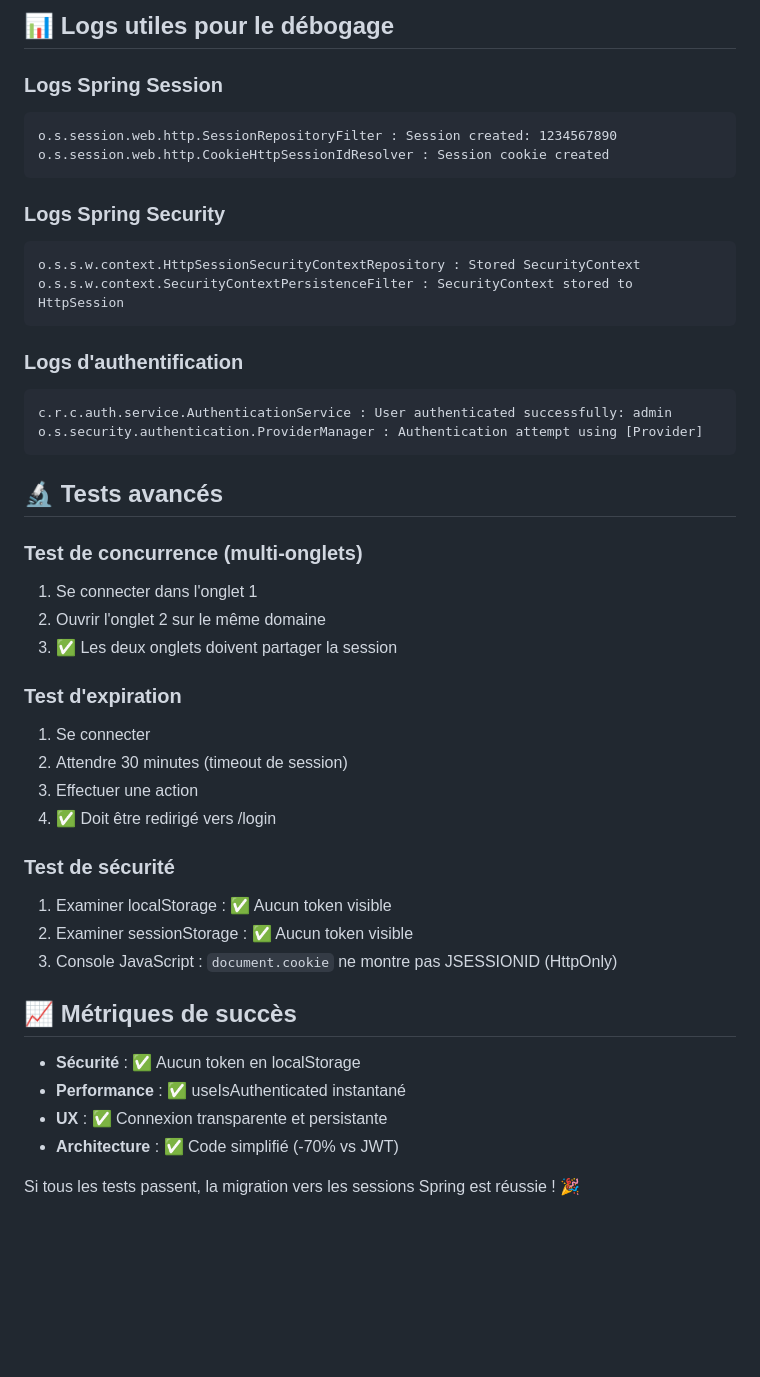
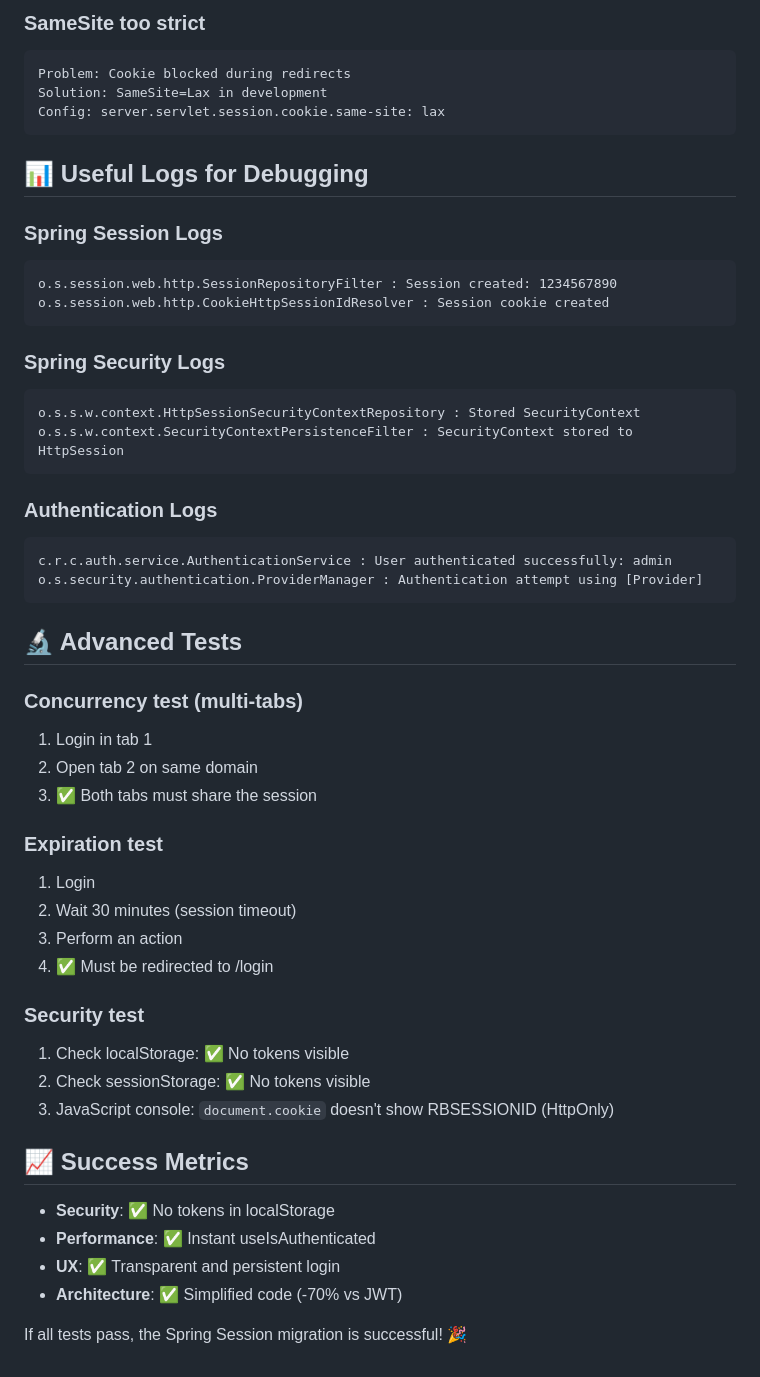
Before and after one commit to pleali/rapidobackup-console, a Markdown page: TEST_COOKIES_SESSIONS.md, the part around one of its changes. Rendered like a GitHub page; blank space fills up the shorter version.

````diff
--- a/TEST_COOKIES_SESSIONS.md
+++ b/TEST_COOKIES_SESSIONS.md
@@ -95,48 +105,55 @@ Config : serializer.setSameSite("Lax")
 ```
 
-## 📊 Logs utiles pour le débogage
+### **SameSite too strict**
+```
+Problem: Cookie blocked during redirects
+Solution: SameSite=Lax in development
+Config: server.servlet.session.cookie.same-site: lax
+```
 
-### **Logs Spring Session**
+## 📊 Useful Logs for Debugging
+
+### **Spring Session Logs**
 ```
 o.s.session.web.http.SessionRepositoryFilter : Session created: 1234567890
 o.s.session.web.http.CookieHttpSessionIdResolver : Session cookie created
 ```
 
-### **Logs Spring Security**
+### **Spring Security Logs**
 ```
 o.s.s.w.context.HttpSessionSecurityContextRepository : Stored SecurityContext
 o.s.s.w.context.SecurityContextPersistenceFilter : SecurityContext stored to HttpSession
 ```
 
-### **Logs d'authentification**
+### **Authentication Logs**
 ```
 c.r.c.auth.service.AuthenticationService : User authenticated successfully: admin
 o.s.security.authentication.ProviderManager : Authentication attempt using [Provider]
 ```
 
-## 🔬 Tests avancés
+## 🔬 Advanced Tests
 
-### **Test de concurrence (multi-onglets)**
-1. Se connecter dans l'onglet 1
-2. Ouvrir l'onglet 2 sur le même domaine
-3. ✅ Les deux onglets doivent partager la session
+### **Concurrency test (multi-tabs)**
+1. Login in tab 1
+2. Open tab 2 on same domain
+3. ✅ Both tabs must share the session
 
-### **Test d'expiration**
-1. Se connecter
-2. Attendre 30 minutes (timeout de session)
-3. Effectuer une action
-4. ✅ Doit être redirigé vers /login
+### **Expiration test**
+1. Login
+2. Wait 30 minutes (session timeout)
+3. Perform an action
+4. ✅ Must be redirected to /login
 
-### **Test de sécurité**
-1. Examiner localStorage : ✅ Aucun token visible
-2. Examiner sessionStorage : ✅ Aucun token visible
-3. Console JavaScript : `document.cookie` ne montre pas JSESSIONID (HttpOnly)
+### **Security test**
+1. Check localStorage: ✅ No tokens visible
+2. Check sessionStorage: ✅ No tokens visible
+3. JavaScript console: `document.cookie` doesn't show RBSESSIONID (HttpOnly)
 
-## 📈 Métriques de succès
+## 📈 Success Metrics
 
-- **Sécurité** : ✅ Aucun token en localStorage
-- **Performance** : ✅ useIsAuthenticated instantané
-- **UX** : ✅ Connexion transparente et persistante
-- **Architecture** : ✅ Code simplifié (-70% vs JWT)
+- **Security**: ✅ No tokens in localStorage
+- **Performance**: ✅ Instant useIsAuthenticated
+- **UX**: ✅ Transparent and persistent login
+- **Architecture**: ✅ Simplified code (-70% vs JWT)
 
-Si tous les tests passent, la migration vers les sessions Spring est réussie ! 🎉
+If all tests pass, the Spring Session migration is successful! 🎉
````
Also changed, not shown: other parts of TEST_COOKIES_SESSIONS.md (+85 -75 lines), CLAUDE.md (+3 -1 lines).
